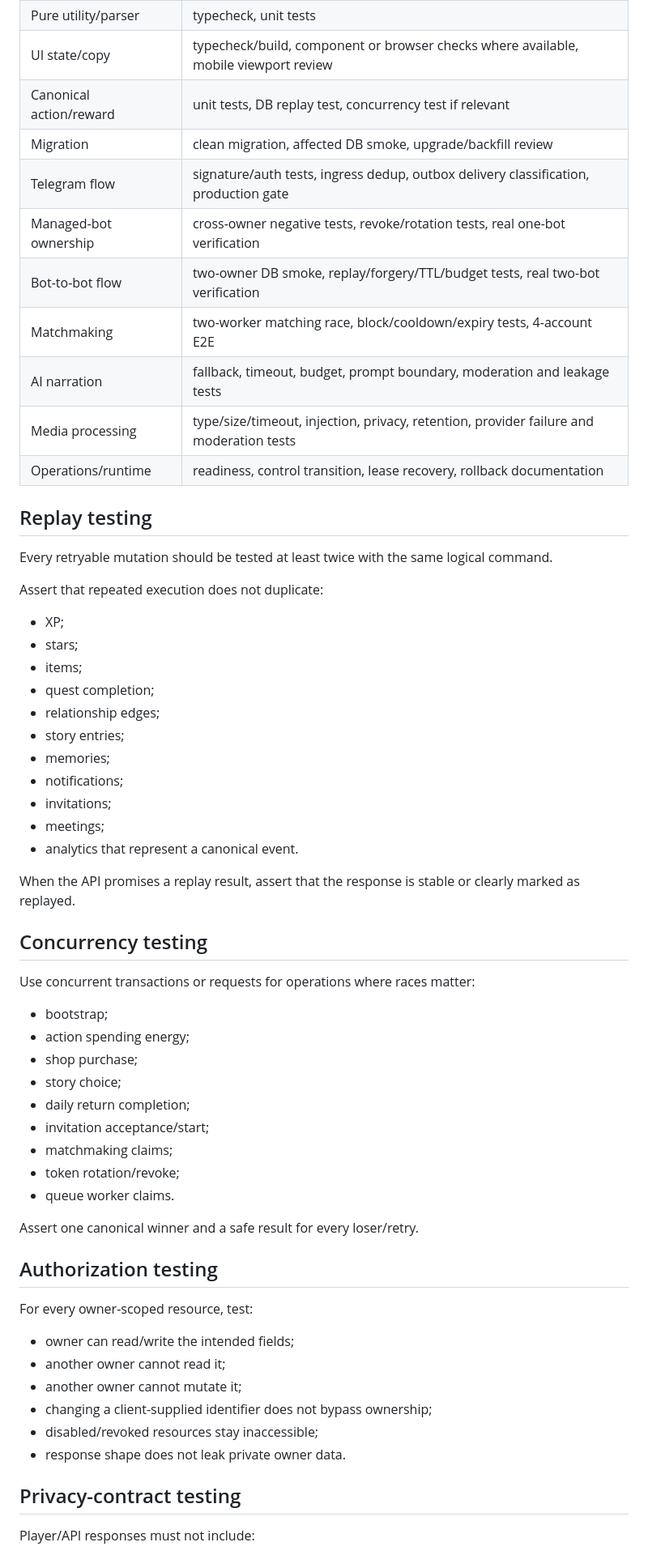
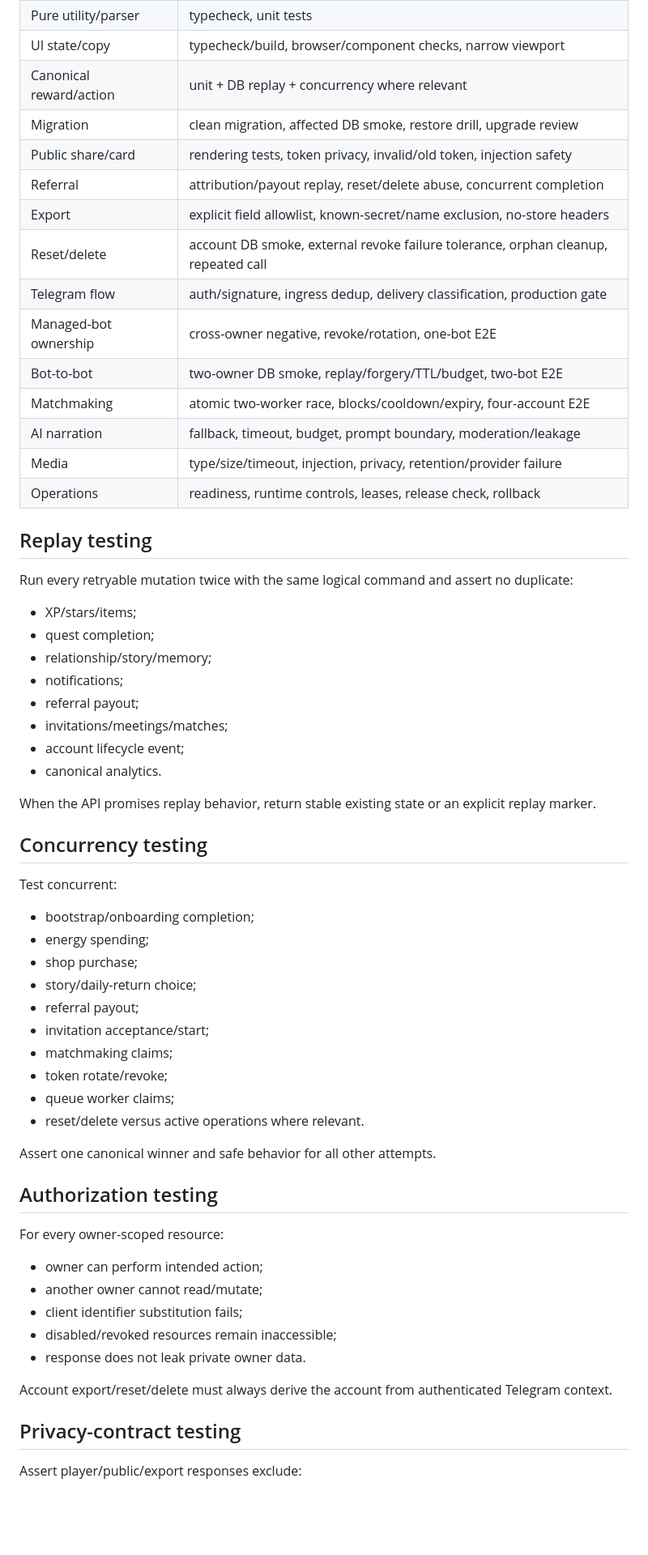
Before and after one commit to yishaik/bloopy-network, a Markdown page: docs/TESTING.md, the part around one of its changes. Shown at 81% size. Rendered like a GitHub page; blank space fills up the shorter version.

Commit message:
Align testing guide with release 0.12

```diff
--- a/docs/TESTING.md
+++ b/docs/TESTING.md
@@ -121,63 +143,64 @@ CI intentionally enables managed-bot and bot-to-bot flags for automated coverage
 | Pure utility/parser | typecheck, unit tests |
-| UI state/copy | typecheck/build, component or browser checks where available, mobile viewport review |
-| Canonical action/reward | unit tests, DB replay test, concurrency test if relevant |
-| Migration | clean migration, affected DB smoke, upgrade/backfill review |
-| Telegram flow | signature/auth tests, ingress dedup, outbox delivery classification, production gate |
-| Managed-bot ownership | cross-owner negative tests, revoke/rotation tests, real one-bot verification |
-| Bot-to-bot flow | two-owner DB smoke, replay/forgery/TTL/budget tests, real two-bot verification |
-| Matchmaking | two-worker matching race, block/cooldown/expiry tests, 4-account E2E |
-| AI narration | fallback, timeout, budget, prompt boundary, moderation and leakage tests |
-| Media processing | type/size/timeout, injection, privacy, retention, provider failure and moderation tests |
-| Operations/runtime | readiness, control transition, lease recovery, rollback documentation |
+| UI state/copy | typecheck/build, browser/component checks, narrow viewport |
+| Canonical reward/action | unit + DB replay + concurrency where relevant |
+| Migration | clean migration, affected DB smoke, restore drill, upgrade review |
+| Public share/card | rendering tests, token privacy, invalid/old token, injection safety |
+| Referral | attribution/payout replay, reset/delete abuse, concurrent completion |
+| Export | explicit field allowlist, known-secret/name exclusion, no-store headers |
+| Reset/delete | account DB smoke, external revoke failure tolerance, orphan cleanup, repeated call |
+| Telegram flow | auth/signature, ingress dedup, delivery classification, production gate |
+| Managed-bot ownership | cross-owner negative, revoke/rotation, one-bot E2E |
+| Bot-to-bot | two-owner DB smoke, replay/forgery/TTL/budget, two-bot E2E |
+| Matchmaking | atomic two-worker race, blocks/cooldown/expiry, four-account E2E |
+| AI narration | fallback, timeout, budget, prompt boundary, moderation/leakage |
+| Media | type/size/timeout, injection, privacy, retention/provider failure |
+| Operations | readiness, runtime controls, leases, release check, rollback |
 
 ## Replay testing
 
-Every retryable mutation should be tested at least twice with the same logical command.
+Run every retryable mutation twice with the same logical command and assert no duplicate:
 
-Assert that repeated execution does not duplicate:
+- XP/stars/items;
+- quest completion;
+- relationship/story/memory;
+- notifications;
+- referral payout;
+- invitations/meetings/matches;
+- account lifecycle event;
+- canonical analytics.
 
-- XP;
-- stars;
-- items;
-- quest completion;
-- relationship edges;
-- story entries;
-- memories;
-- notifications;
-- invitations;
-- meetings;
-- analytics that represent a canonical event.
-
-When the API promises a replay result, assert that the response is stable or clearly marked as replayed.
+When the API promises replay behavior, return stable existing state or an explicit replay marker.
 
 ## Concurrency testing
 
-Use concurrent transactions or requests for operations where races matter:
+Test concurrent:
 
-- bootstrap;
-- action spending energy;
+- bootstrap/onboarding completion;
+- energy spending;
 - shop purchase;
-- story choice;
-- daily return completion;
+- story/daily-return choice;
+- referral payout;
 - invitation acceptance/start;
 - matchmaking claims;
-- token rotation/revoke;
-- queue worker claims.
+- token rotate/revoke;
+- queue worker claims;
+- reset/delete versus active operations where relevant.
 
-Assert one canonical winner and a safe result for every loser/retry.
+Assert one canonical winner and safe behavior for all other attempts.
 
 ## Authorization testing
 
-For every owner-scoped resource, test:
+For every owner-scoped resource:
 
-- owner can read/write the intended fields;
-- another owner cannot read it;
-- another owner cannot mutate it;
-- changing a client-supplied identifier does not bypass ownership;
-- disabled/revoked resources stay inaccessible;
-- response shape does not leak private owner data.
+- owner can perform intended action;
+- another owner cannot read/mutate;
+- client identifier substitution fails;
+- disabled/revoked resources remain inaccessible;
+- response does not leak private owner data.
+
+Account export/reset/delete must always derive the account from authenticated Telegram context.
 
 ## Privacy-contract testing
 
-Player/API responses must not include:
+Assert player/public/export responses exclude:
 
```
Also changed, not shown: other parts of docs/TESTING.md (+150 -135 lines).
